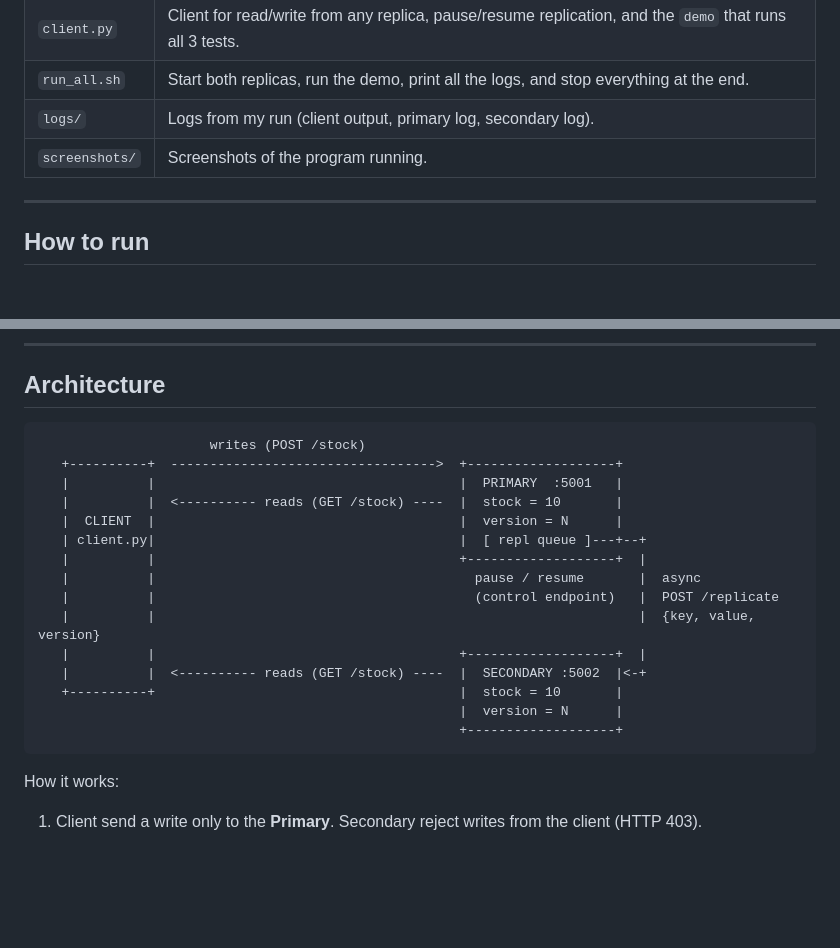
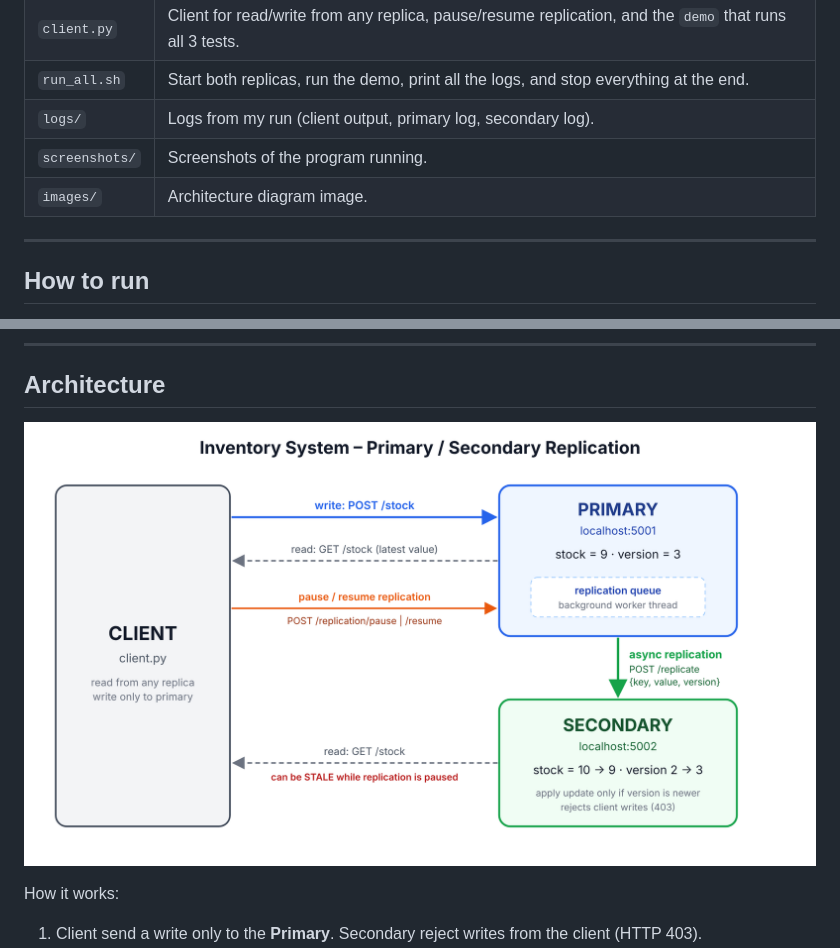
Before and after one commit to ushasridasari/CMPE_273_Replication_and_Consistency_lab, a Markdown page: README.md, 2 parts joined by grey strips. Rendered like a GitHub page; pictures changed too: images/architecture.png (added); blank space fills up the shorter version.

Commit message:
Add architecture diagram image

````diff
--- a/README.md
+++ b/README.md
@@ -17,6 +17,7 @@ I wrote it in **Python 3** and only use the standard library (`http.server`, `ur
 | `run_all.sh` | Start both replicas, run the demo, print all the logs, and stop everything at the end. |
 | `logs/` | Logs from my run (client output, primary log, secondary log). |
 | `screenshots/` | Screenshots of the program running. |
+| `images/` | Architecture diagram image. |
 
 ---
 
@@ -68,23 +69,7 @@ Stop the replicas with `Ctrl+C`.
 
 ## Architecture
 
-```
-                      writes (POST /stock)
-   +----------+  ---------------------------------->  +-------------------+
-   |          |                                       |  PRIMARY  :5001   |
-   |          |  <---------- reads (GET /stock) ----  |  stock = 10       |
-   |  CLIENT  |                                       |  version = N      |
-   | client.py|                                       |  [ repl queue ]---+--+
-   |          |                                       +-------------------+  |
-   |          |                                         pause / resume       |  async
-   |          |                                         (control endpoint)   |  POST /replicate
-   |          |                                                              |  {key, value, version}
-   |          |                                       +-------------------+  |
-   |          |  <---------- reads (GET /stock) ----  |  SECONDARY :5002  |<-+
-   +----------+                                       |  stock = 10       |
-                                                      |  version = N      |
-                                                      +-------------------+
-```
+![Architecture diagram](images/architecture.png)
 
 How it works:
 
````
